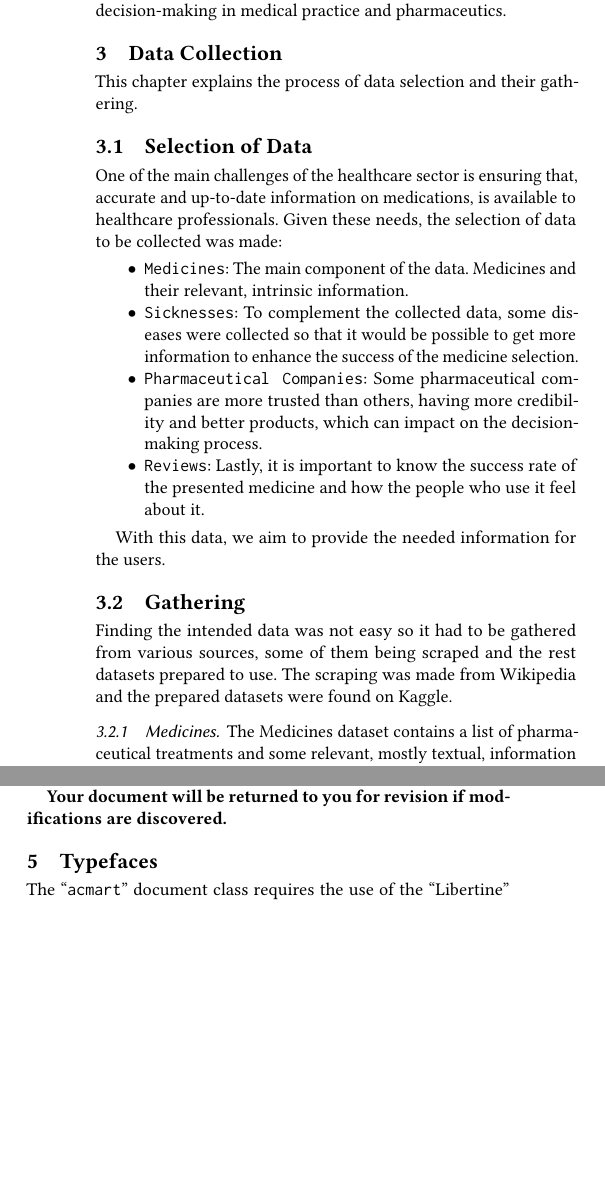
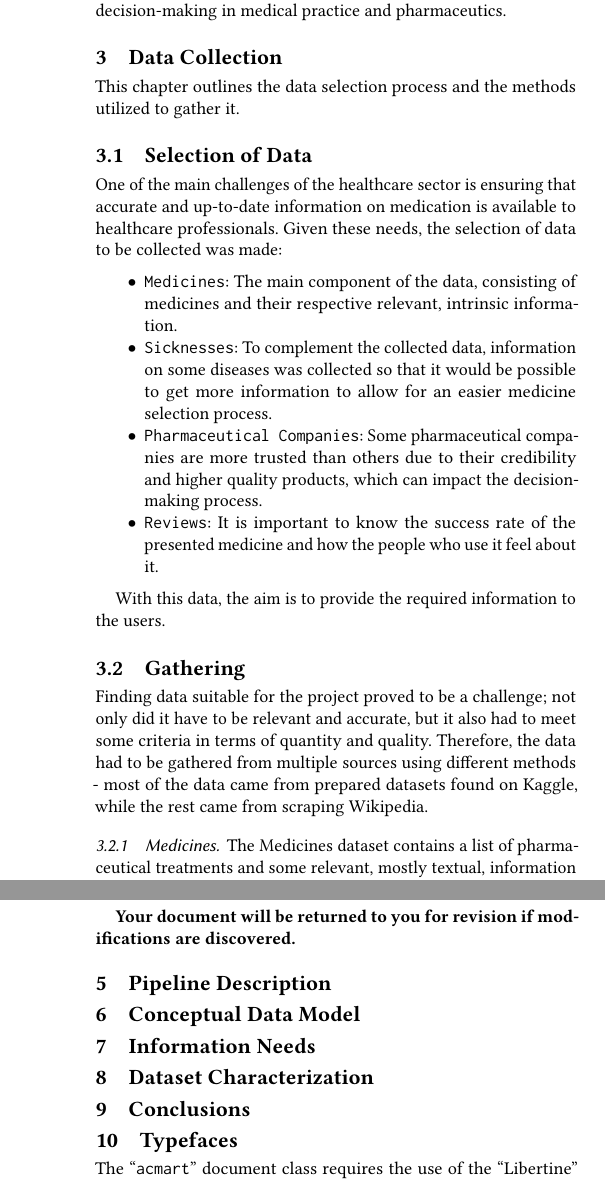
Before and after one commit to sirkotal/primed, a LaTeX paper (docs/report_template/sample-sigconf-authordraft.tex): two parts of the columns of page 2 of 7 before the commit and two parts of the columns of pages 2 and 3 of 7 after it, joined at a grey line, cut so that both start at the same text, the shorter picture padded with empty space. Compiled offline with pdfLaTeX.

Commit message:
Continuing work on the report

```diff
--- a/docs/report_template/sample-sigconf-authordraft.tex
+++ b/docs/report_template/sample-sigconf-authordraft.tex
@@ -66,7 +67,7 @@
 
 %% These commands are for a PROCEEDINGS abstract or paper.
 \acmConference[PRI - G51]{Make sure to enter the correct
-  conference title from your rights confirmation emai}{October 13, 2024}{Porto, PT}
+  conference title from your rights confirmation email}{October 13, 2024}{Porto, PT}
 %%
 %%  Uncomment \acmBooktitle if the title of the proceedings is different
 %%  from ``Proceedings of ...''!
@@ -222,26 +223,25 @@ In this part of the project, data from various sources was collected, processed
 
 \section{Theme Selection}
-The choice of focusing on medications as the central theme for this project stems from the critical role they play in modern healthcare. Medications are the primary tool for treating various health problems and conditions, making them and essential component in both public healthcare systems and individual patient care. The data surrounding these substances, such as active ingredients, applicable cases and clinical trials, offers valuable insights that can improve decision-making in medical practice and pharmaceutics.
+The choice to focus on medicines as the central theme for this project stems from the critical role they play in modern healthcare. Medication is the primary tool for treating multiple health problems and conditions, making them an essential component in both public healthcare systems and individual patient care. The data surrounding these substances, such as active substances, applicable cases and clinical trials, offers valuable insights that can improve decision-making in medical practice and pharmaceutics.
 
 \section{Data Collection}
-This chapter explains the process of data selection and their gathering.
+This chapter outlines the data selection process and the methods utilized to gather it.
 
 \subsection{Selection of Data}
-
-One of the main challenges of the healthcare sector is ensuring that, accurate and up-to-date information on medications, is available to healthcare professionals. Given these needs, the selection of data to be collected was made:
+One of the main challenges of the healthcare sector is ensuring that accurate and up-to-date information on medication is available to healthcare professionals. Given these needs, the selection of data to be collected was made:
 
 \begin{itemize}
-	\item {\texttt{Medicines}}: The main component of the data. Medicines and their relevant, intrinsic information.
-	\item {\texttt{Sicknesses}}: To complement the collected data, some diseases were collected so that it would be possible to get more information to enhance the success of the medicine selection.
-	\item {\texttt{Pharmaceutical Companies}}: Some pharmaceutical companies are more trusted than others, having more credibility and better products, which can impact on the decision-making process.
-	\item {\texttt{Reviews}}: Lastly, it is important to know the success rate of the presented medicine and how the people who use it feel about it.
+	\item {\texttt{Medicines}}: The main component of the data, consisting of medicines and their respective relevant, intrinsic information.
+	\item {\texttt{Sicknesses}}: To complement the collected data, information on some diseases was collected so that it would be possible to get more information to allow for an easier medicine selection process.
+	\item {\texttt{Pharmaceutical Companies}}: Some pharmaceutical companies are more trusted than others due to their credibility and higher quality products, which can impact the decision-making process.
+	\item {\texttt{Reviews}}: It is important to know the success rate of the presented medicine and how the people who use it feel about it.
 \end{itemize}
 
-With this data, we aim to provide the needed information for the users.
+With this data, the aim is to provide the required information to the users.
 
 \subsection{Gathering}
 
-Finding the intended data was not easy so it had to be gathered from various sources, some of them being scraped and the rest datasets prepared to use. The scraping was made from Wikipedia and the prepared datasets were found on Kaggle.
+Finding data suitable for the project proved to be a challenge; not only did it have to be relevant and accurate, but it also had to meet some criteria in terms of quantity and quality. Therefore, the data had to be gathered from multiple sources using different methods - most of the data came from prepared datasets found on Kaggle, while the rest came from scraping Wikipedia.
 
 \subsubsection{Medicines}
 
@@ -311,6 +311,16 @@ vertical spacing between elements of your work --- is not allowed.
 
 {\bfseries Your document will be returned to you for revision if
   modifications are discovered.}
+
+\section{Pipeline Description}
+
+\section{Conceptual Data Model}
+
+\section{Information Needs}
+
+\section{Dataset Characterization}
+
+\section{Conclusions}
 
 \section{Typefaces}
 
```
Also changed, not shown: docs/report_template/sample-sigconf-authordraft.tex (7 more changed lines).
